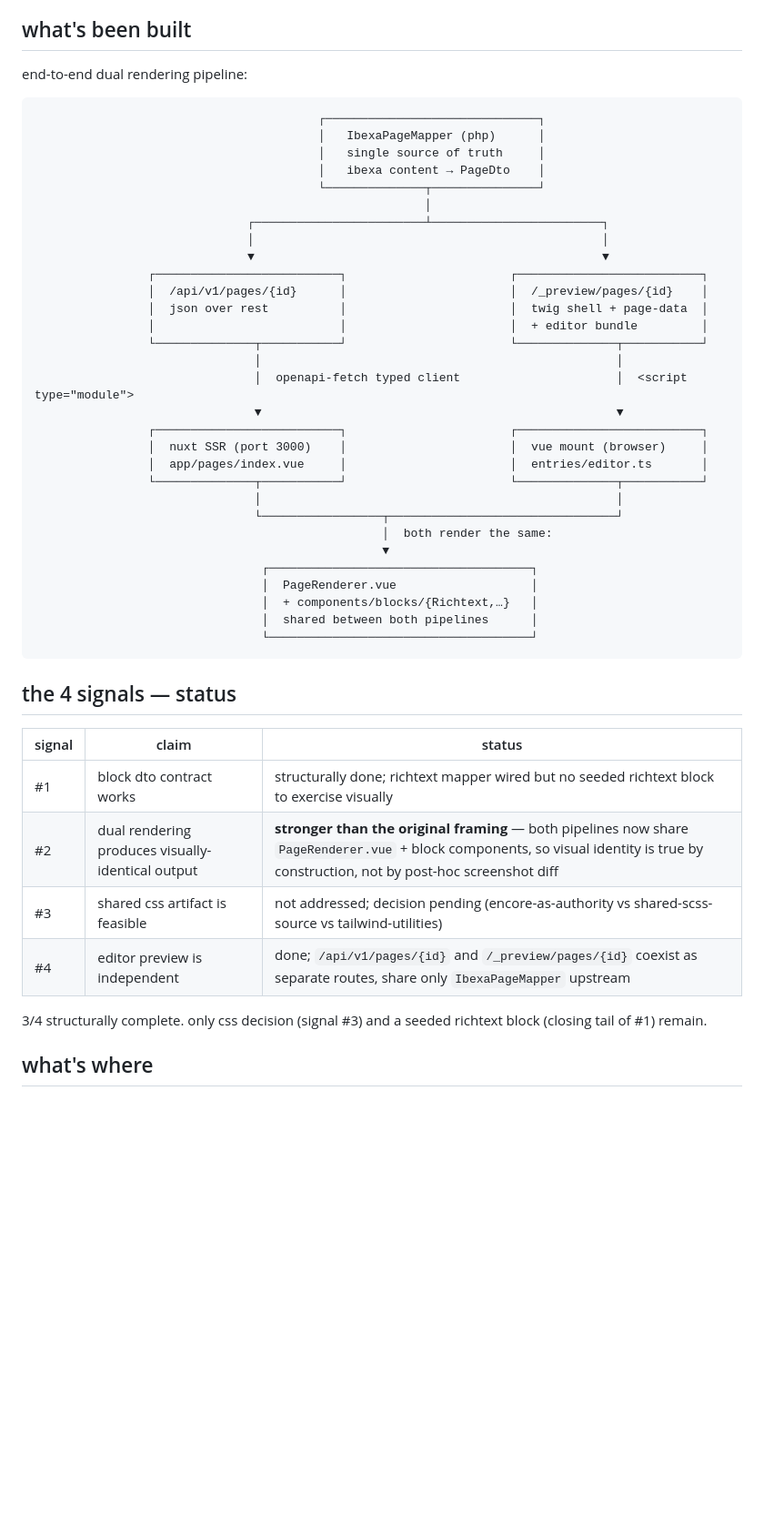
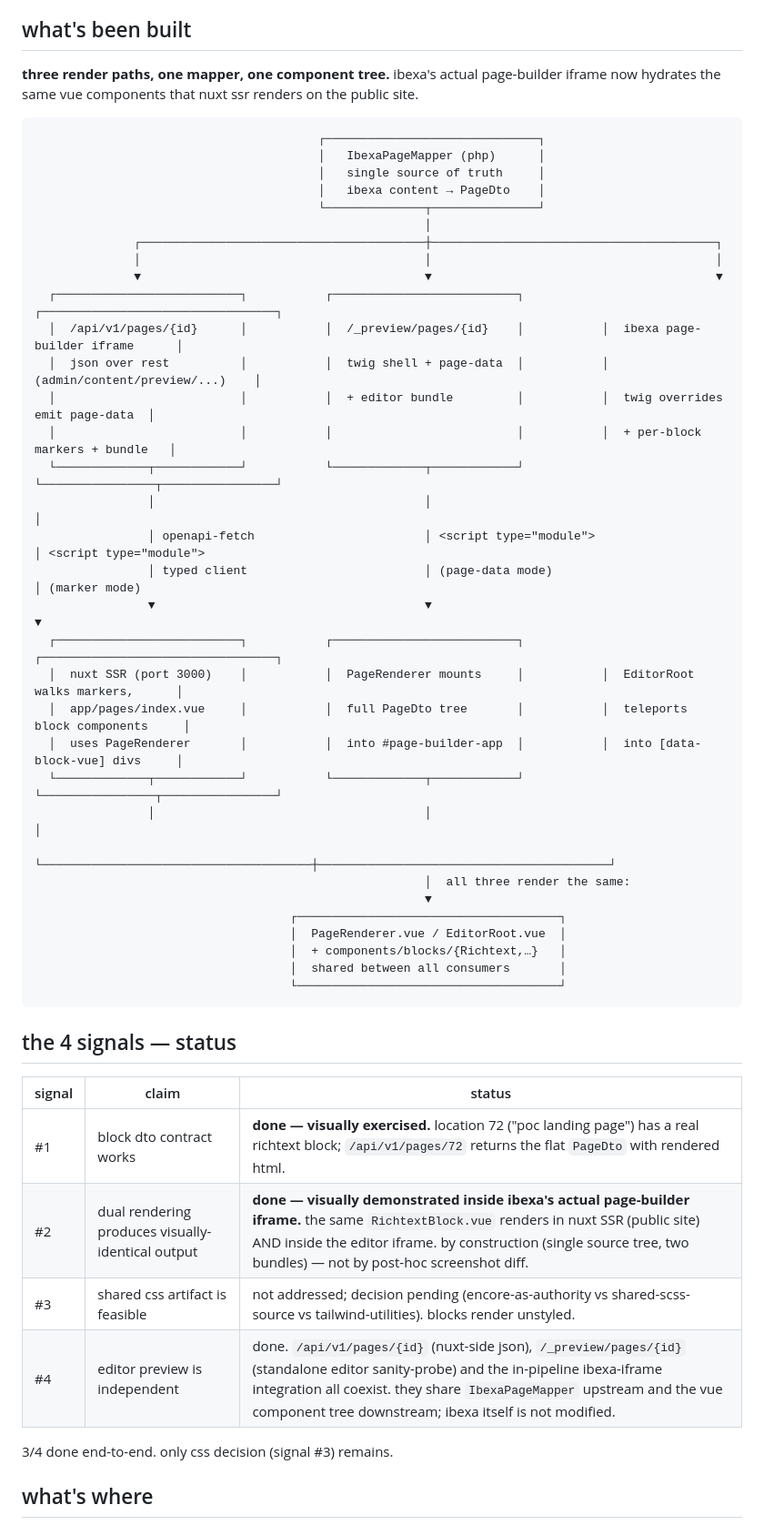
Before and after one commit to pm-erik/ibexa-nuxt-ssr-poc, a Markdown page: ssr-poc-state.md, the part around one of its changes. Shown at 91% size. Drawn GitHub-style; blank space fills up the shorter version.

````diff
--- a/ssr-poc-state.md
+++ b/ssr-poc-state.md
@@ -6,7 +6,7 @@ this is a clean-playground proof of concept validating the architectural claims
 
 ## what's been built
 
-end-to-end dual rendering pipeline:
+**three render paths, one mapper, one component tree.** ibexa's actual page-builder iframe now hydrates the same vue components that nuxt ssr renders on the public site.
 
 ```
                                         ┌──────────────────────────────┐
@@ -15,42 +15,45 @@ end-to-end dual rendering pipeline:
                                         │   ibexa content → PageDto    │
                                         └──────────────┬───────────────┘
                                                        │
-                              ┌────────────────────────┴────────────────────────┐
-                              │                                                 │
-                              ▼                                                 ▼
-                ┌──────────────────────────┐                       ┌──────────────────────────┐
-                │  /api/v1/pages/{id}      │                       │  /_preview/pages/{id}    │
-                │  json over rest          │                       │  twig shell + page-data  │
-                │                          │                       │  + editor bundle         │
-                └──────────────┬───────────┘                       └──────────────┬───────────┘
-                               │                                                  │
-                               │  openapi-fetch typed client                      │  <script type="module">
-                               ▼                                                  ▼
-                ┌──────────────────────────┐                       ┌──────────────────────────┐
-                │  nuxt SSR (port 3000)    │                       │  vue mount (browser)     │
-                │  app/pages/index.vue     │                       │  entries/editor.ts       │
-                └──────────────┬───────────┘                       └──────────────┬───────────┘
-                               │                                                  │
-                               └─────────────────┬────────────────────────────────┘
-                                                 │  both render the same:
-                                                 ▼
-                                ┌─────────────────────────────────────┐
-                                │  PageRenderer.vue                   │
-                                │  + components/blocks/{Richtext,…}   │
-                                │  shared between both pipelines      │
-                                └─────────────────────────────────────┘
+              ┌────────────────────────────────────────┼────────────────────────────────────────┐
+              │                                        │                                        │
+              ▼                                        ▼                                        ▼
+  ┌──────────────────────────┐           ┌──────────────────────────┐           ┌─────────────────────────────────┐
+  │  /api/v1/pages/{id}      │           │  /_preview/pages/{id}    │           │  ibexa page-builder iframe      │
+  │  json over rest          │           │  twig shell + page-data  │           │  (admin/content/preview/...)    │
+  │                          │           │  + editor bundle         │           │  twig overrides emit page-data  │
+  │                          │           │                          │           │  + per-block markers + bundle   │
+  └─────────────┬────────────┘           └─────────────┬────────────┘           └────────────────┬────────────────┘
+                │                                      │                                         │
+                │ openapi-fetch                        │ <script type="module">                  │ <script type="module">
+                │ typed client                         │ (page-data mode)                        │ (marker mode)
+                ▼                                      ▼                                         ▼
+  ┌──────────────────────────┐           ┌──────────────────────────┐           ┌─────────────────────────────────┐
+  │  nuxt SSR (port 3000)    │           │  PageRenderer mounts     │           │  EditorRoot walks markers,      │
+  │  app/pages/index.vue     │           │  full PageDto tree       │           │  teleports block components     │
+  │  uses PageRenderer       │           │  into #page-builder-app  │           │  into [data-block-vue] divs     │
+  └─────────────┬────────────┘           └─────────────┬────────────┘           └────────────────┬────────────────┘
+                │                                      │                                         │
+                └──────────────────────────────────────┼─────────────────────────────────────────┘
+                                                       │  all three render the same:
+                                                       ▼
+                                    ┌─────────────────────────────────────┐
+                                    │  PageRenderer.vue / EditorRoot.vue  │
+                                    │  + components/blocks/{Richtext,…}   │
+                                    │  shared between all consumers       │
+                                    └─────────────────────────────────────┘
 ```
 
 ## the 4 signals — status
 
 | signal | claim | status |
 |---|---|---|
-| #1 | block dto contract works | structurally done; richtext mapper wired but no seeded richtext block to exercise visually |
-| #2 | dual rendering produces visually-identical output | **stronger than the original framing** — both pipelines now share `PageRenderer.vue` + block components, so visual identity is true by construction, not by post-hoc screenshot diff |
-| #3 | shared css artifact is feasible | not addressed; decision pending (encore-as-authority vs shared-scss-source vs tailwind-utilities) |
-| #4 | editor preview is independent | done; `/api/v1/pages/{id}` and `/_preview/pages/{id}` coexist as separate routes, share only `IbexaPageMapper` upstream |
+| #1 | block dto contract works | **done — visually exercised.** location 72 ("poc landing page") has a real richtext block; `/api/v1/pages/72` returns the flat `PageDto` with rendered html. |
+| #2 | dual rendering produces visually-identical output | **done — visually demonstrated inside ibexa's actual page-builder iframe.** the same `RichtextBlock.vue` renders in nuxt SSR (public site) AND inside the editor iframe. by construction (single source tree, two bundles) — not by post-hoc screenshot diff. |
+| #3 | shared css artifact is feasible | not addressed; decision pending (encore-as-authority vs shared-scss-source vs tailwind-utilities). blocks render unstyled. |
+| #4 | editor preview is independent | done. `/api/v1/pages/{id}` (nuxt-side json), `/_preview/pages/{id}` (standalone editor sanity-probe) and the in-pipeline ibexa-iframe integration all coexist. they share `IbexaPageMapper` upstream and the vue component tree downstream; ibexa itself is not modified. |
 
-3/4 structurally complete. only css decision (signal #3) and a seeded richtext block (closing tail of #1) remain.
+3/4 done end-to-end. only css decision (signal #3) remains.
 
 ## what's where
 
````
Also changed, not shown: other parts of ssr-poc-state.md (+87 -45 lines).
